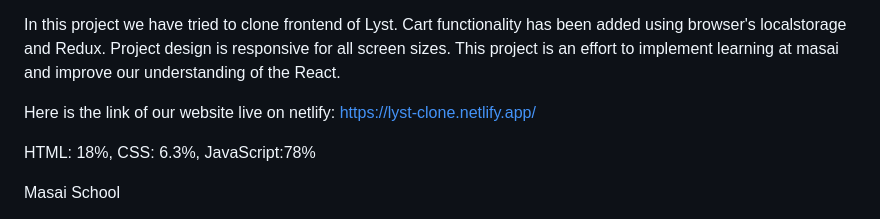
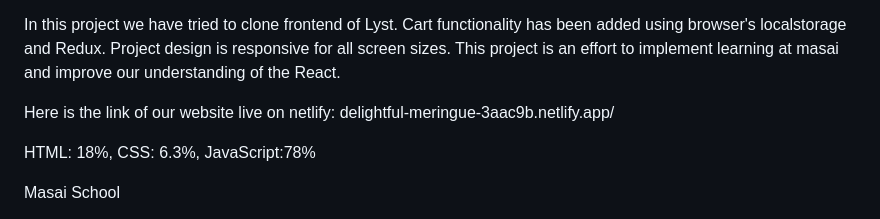
Before and after one commit to priyankfz7/List-Clone, a Markdown page: README.md, the part around the change. Rendered like a GitHub page.

```diff
--- a/README.md
+++ b/README.md
@@ -8,7 +8,7 @@ Unit-3-project Masai school project
 
 In this project we have tried to clone frontend of Lyst. Cart functionality has been added using browser's localstorage and Redux. Project design is responsive for all screen sizes. This project is an effort to implement learning at masai and improve our understanding of the React.
 
-Here is the link of our website live on netlify: https://lyst-clone.netlify.app/
+Here is the link of our website live on netlify: delightful-meringue-3aac9b.netlify.app/
 
 HTML: 18%, CSS: 6.3%, JavaScript:78%
 
```
